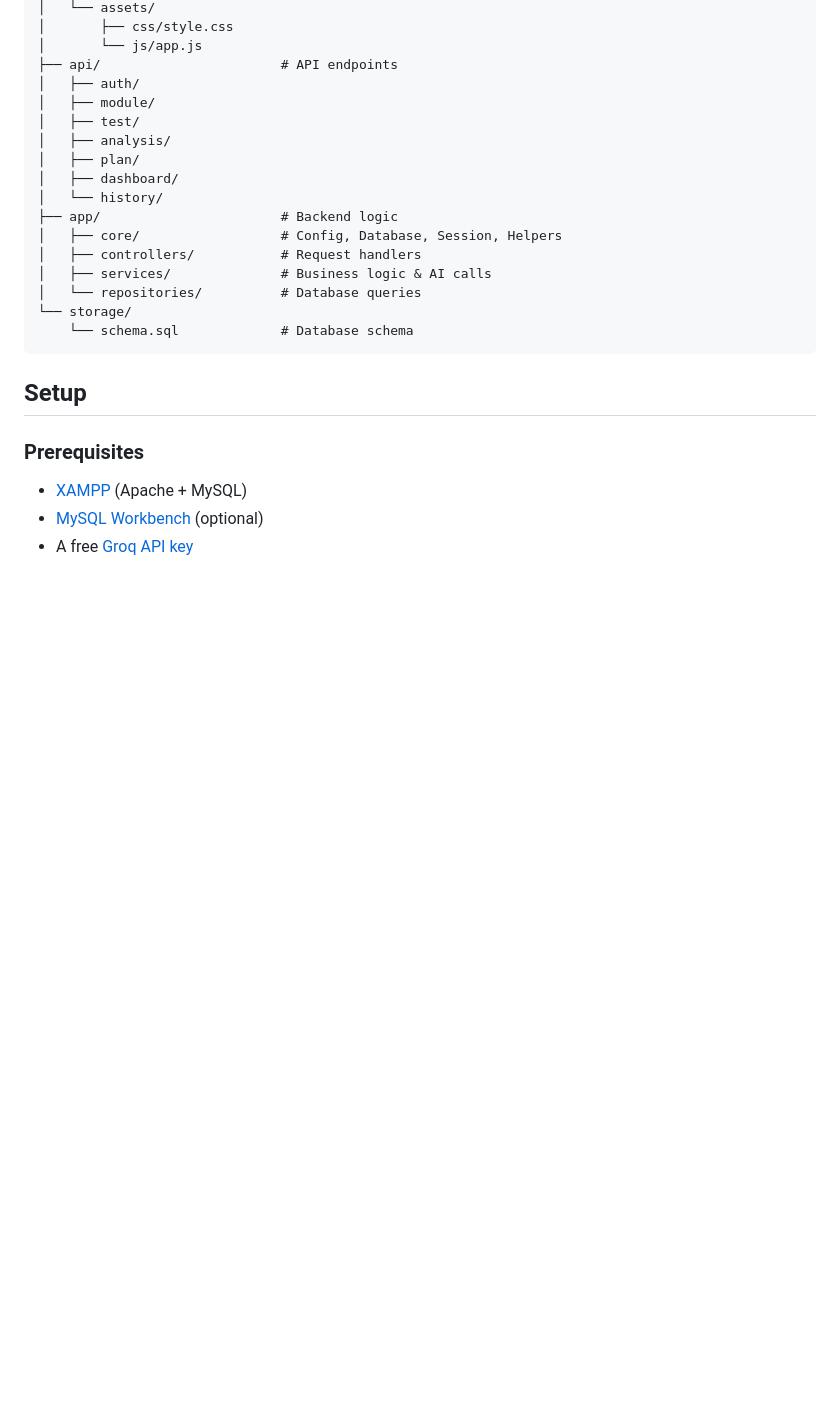
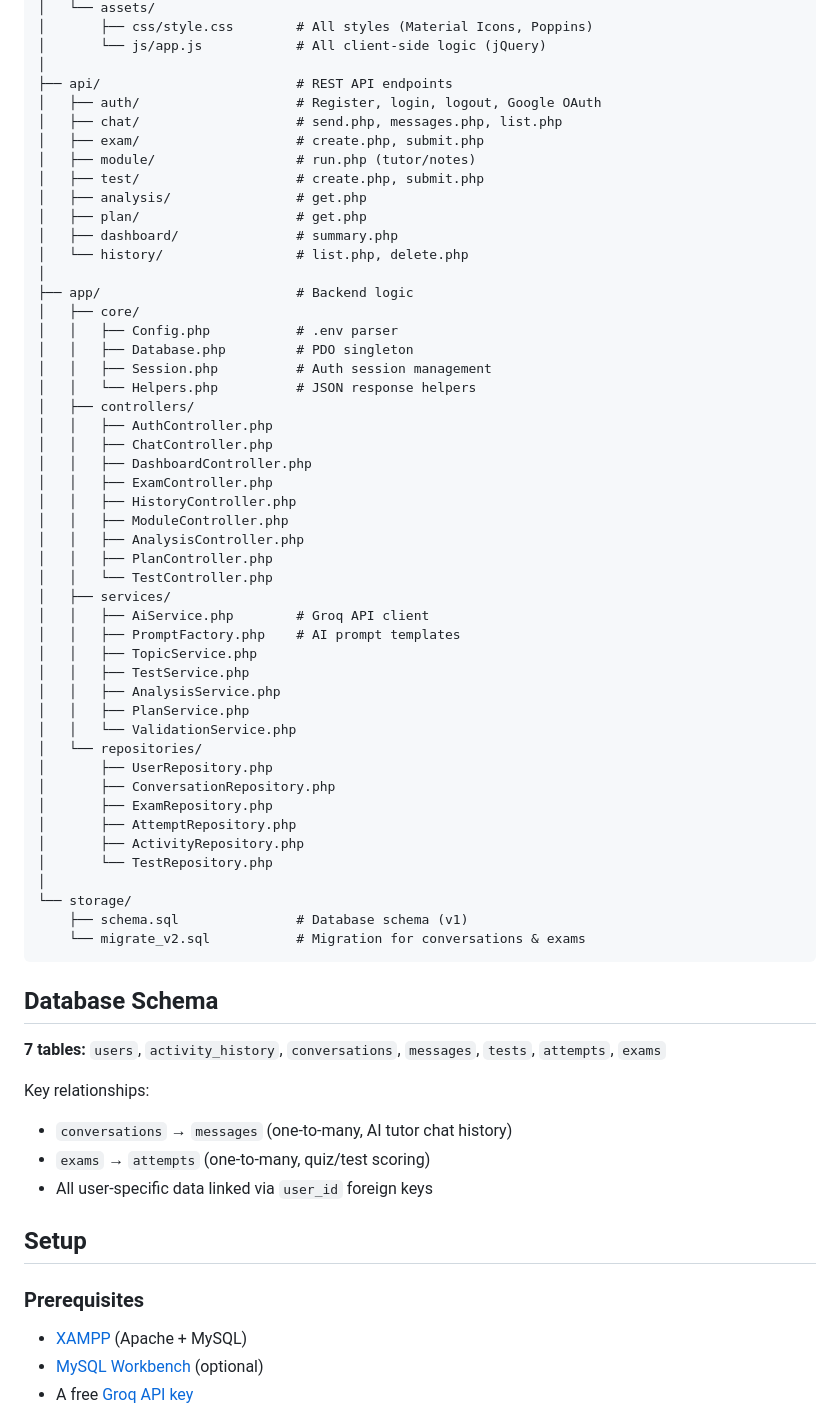
Before and after one commit to Bishesh15/hackathon, a Markdown page: Readme.md, the part around one of its changes. Rendered like a GitHub page; blank space fills up the shorter version.

````diff
--- a/Readme.md
+++ b/Readme.md
@@ -46,22 +59,63 @@ hackathon/
 │   └── assets/
-│       ├── css/style.css
-│       └── js/app.js
-├── api/                       # API endpoints
-│   ├── auth/
-│   ├── module/
-│   ├── test/
-│   ├── analysis/
-│   ├── plan/
-│   ├── dashboard/
-│   └── history/
-├── app/                       # Backend logic
-│   ├── core/                  # Config, Database, Session, Helpers
-│   ├── controllers/           # Request handlers
-│   ├── services/              # Business logic & AI calls
-│   └── repositories/          # Database queries
+│       ├── css/style.css        # All styles (Material Icons, Poppins)
+│       └── js/app.js            # All client-side logic (jQuery)
+│
+├── api/                         # REST API endpoints
+│   ├── auth/                    # Register, login, logout, Google OAuth
+│   ├── chat/                    # send.php, messages.php, list.php
+│   ├── exam/                    # create.php, submit.php
+│   ├── module/                  # run.php (tutor/notes)
+│   ├── test/                    # create.php, submit.php
+│   ├── analysis/                # get.php
+│   ├── plan/                    # get.php
+│   ├── dashboard/               # summary.php
+│   └── history/                 # list.php, delete.php
+│
+├── app/                         # Backend logic
+│   ├── core/
+│   │   ├── Config.php           # .env parser
+│   │   ├── Database.php         # PDO singleton
+│   │   ├── Session.php          # Auth session management
+│   │   └── Helpers.php          # JSON response helpers
+│   ├── controllers/
+│   │   ├── AuthController.php
+│   │   ├── ChatController.php
+│   │   ├── DashboardController.php
+│   │   ├── ExamController.php
+│   │   ├── HistoryController.php
+│   │   ├── ModuleController.php
+│   │   ├── AnalysisController.php
+│   │   ├── PlanController.php
+│   │   └── TestController.php
+│   ├── services/
+│   │   ├── AiService.php        # Groq API client
+│   │   ├── PromptFactory.php    # AI prompt templates
+│   │   ├── TopicService.php
+│   │   ├── TestService.php
+│   │   ├── AnalysisService.php
+│   │   ├── PlanService.php
+│   │   └── ValidationService.php
+│   └── repositories/
+│       ├── UserRepository.php
+│       ├── ConversationRepository.php
+│       ├── ExamRepository.php
+│       ├── AttemptRepository.php
+│       ├── ActivityRepository.php
+│       └── TestRepository.php
+│
 └── storage/
-    └── schema.sql             # Database schema
+    ├── schema.sql               # Database schema (v1)
+    └── migrate_v2.sql           # Migration for conversations & exams
 ```
+
+## Database Schema
+
+**7 tables:** `users`, `activity_history`, `conversations`, `messages`, `tests`, `attempts`, `exams`
+
+Key relationships:
+- `conversations` → `messages` (one-to-many, AI tutor chat history)
+- `exams` → `attempts` (one-to-many, quiz/test scoring)
+- All user-specific data linked via `user_id` foreign keys
 
 ## Setup
 
````
Also changed, not shown: other parts of Readme.md (+67 -40 lines).
